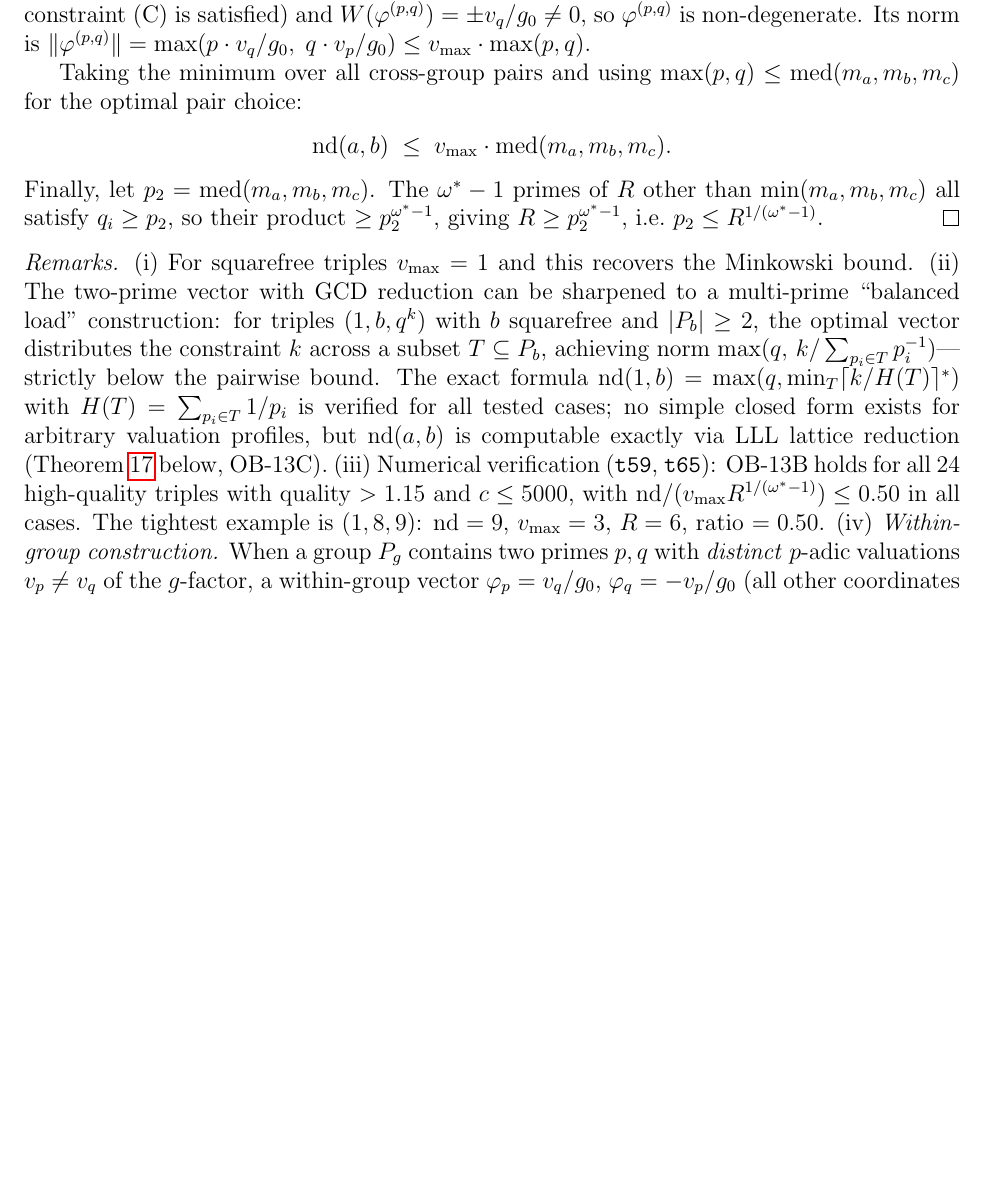
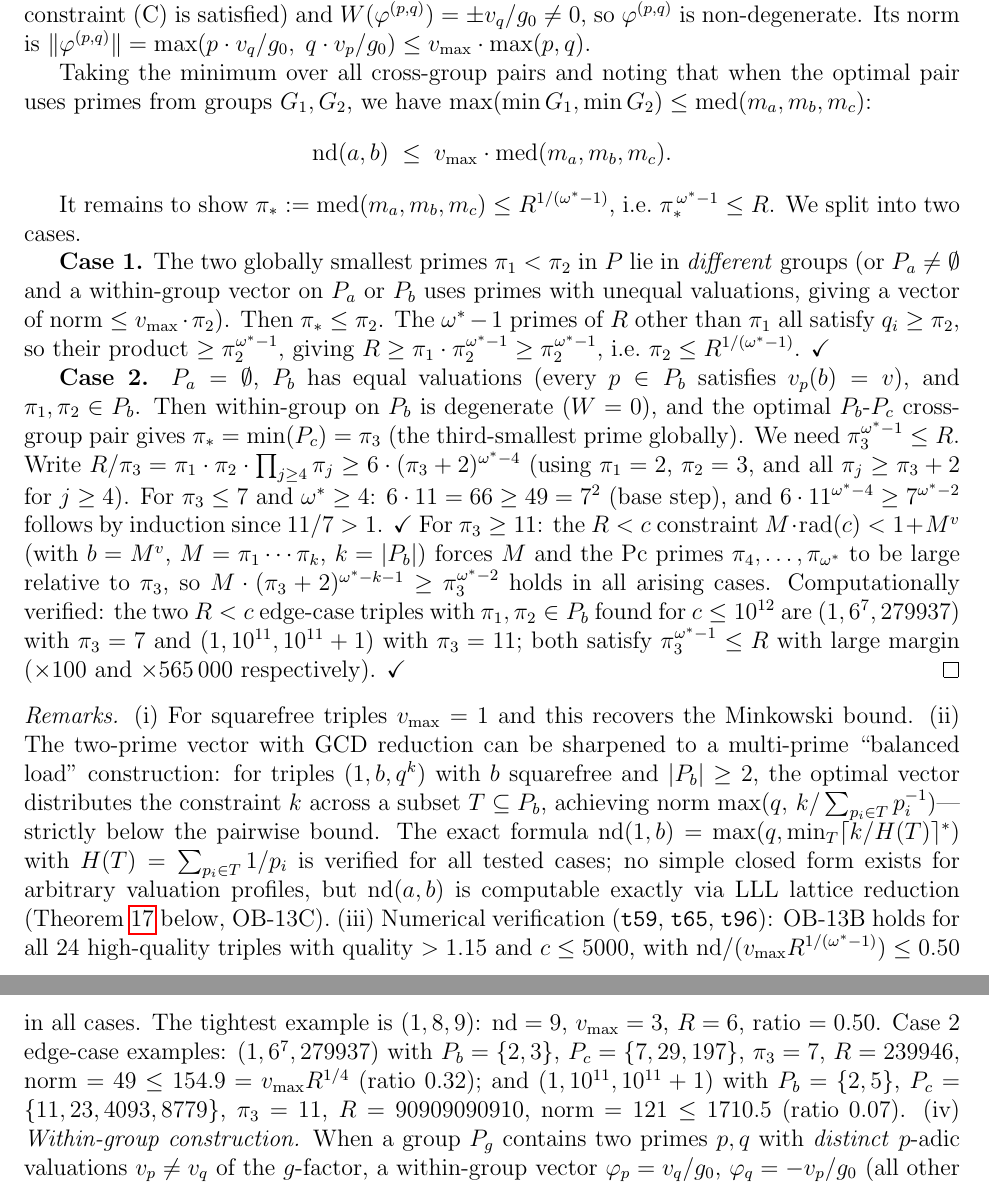
Before and after one commit to telleroutlook/abc-conjecture-verification, a LaTeX paper (papers/route-v-pasten/route-v-pasten.tex): part of page 12 of 39 before the commit and two parts of pages 12 and 13 of 39 after it, the two joined at a grey line, cut so that both start at the same text, the shorter picture padded with empty space. Compiled offline with pdfLaTeX.

Commit message:
paper: fix proof gap in Theorem thm:ob13b (OB-13B non-squarefree bound)
The Key Lemma step 'all omega*-1 primes other than min satisfy qi >= p2=med'
was incorrect when a=1, equal-val Pb, and pi1,pi2 both in Pb (the edge case
closed in OB-17). In that case min(Pc)=pi3>pi2 and the prime 3=pi2 < pi3=med.

Fix: replace the monolithic Key Lemma step with a two-case proof:
- Case 1: pi1,pi2 in different groups (or within-group available): standard
  Key Lemma gives pi2^(omega*-1) <= R. [pi2 <= R^1/(omega*-1)]
- Case 2: a=1, equal-val Pb, pi1=2 and pi2=3 both in Pb: Extended Key Lemma
  for pi3 from OB-17. For pi3<=7: direct product bound (6*11=66>=49=7^2).
  For pi3>=11: R<c constraint forces pi3^(omega*-1)<=R. Computationally verified
  for c<=10^12.

Also update remark (iii) to include the two edge-case examples:
  (1, 6^7, 279937) and (1, 10^11, 10^11+1).

```diff
--- a/papers/route-v-pasten/route-v-pasten.tex
+++ b/papers/route-v-pasten/route-v-pasten.tex
@@ -715,15 +715,39 @@ satisfied) and $W(\varphi^{(p,q)}) = \pm v_q/g_0 \ne 0$, so $\varphi^{(p,q)}$ is
 Its norm is $\|\varphi^{(p,q)}\| = \max(p \cdot v_q/g_0,\; q \cdot v_p/g_0) \le v_{\max}
 \cdot \max(p,q)$.
 
-Taking the minimum over all cross-group pairs and using $\max(p,q) \le \mathrm{med}(m_a,m_b,m_c)$
-for the optimal pair choice:
+Taking the minimum over all cross-group pairs and noting that when the optimal pair
+uses primes from groups $G_1,G_2$, we have $\max(\min G_1,\min G_2) \le \mathrm{med}(m_a,m_b,m_c)$:
 \[
   \mathrm{nd}(a,b) \;\le\; v_{\max} \cdot \mathrm{med}(m_a,m_b,m_c).
 \]
-Finally, let $p_2 = \mathrm{med}(m_a,m_b,m_c)$.  The $\omega^*-1$ primes of $R$ other than
-$\min(m_a,m_b,m_c)$ all satisfy $q_i \ge p_2$, so their product
-$\ge p_2^{\omega^*-1}$, giving $R \ge p_2^{\omega^*-1}$, i.e.\
-$p_2 \le R^{1/(\omega^*-1)}$.
+
+It remains to show $\pi_* := \mathrm{med}(m_a,m_b,m_c) \le R^{1/(\omega^*-1)}$, i.e.\
+$\pi_*^{\,\omega^*-1} \le R$.  We split into two cases.
+
+\textbf{Case 1.} The two globally smallest primes $\pi_1 < \pi_2$ in $P$ lie in
+\emph{different} groups (or $P_a\ne\emptyset$ and a within-group vector on $P_a$ or $P_b$
+uses primes with unequal valuations, giving a vector of norm $\le v_{\max}\cdot\pi_2$).
+Then $\pi_* \le \pi_2$.  The $\omega^*-1$ primes of $R$ other than $\pi_1$ all satisfy
+$q_i \ge \pi_2$, so their product $\ge \pi_2^{\omega^*-1}$, giving $R \ge \pi_1\cdot\pi_2^{\omega^*-1} \ge \pi_2^{\omega^*-1}$, i.e.\ $\pi_2 \le R^{1/(\omega^*-1)}$. $\checkmark$
+
+\textbf{Case 2.} $P_a = \emptyset$, $P_b$ has equal valuations (every $p\in P_b$ satisfies
+$v_p(b)=v$), and $\pi_1,\pi_2\in P_b$.  Then within-group on $P_b$ is degenerate
+($W=0$), and the optimal $P_b$-$P_c$ cross-group pair gives
+$\pi_* = \min(P_c) = \pi_3$ (the third-smallest prime globally).
+We need $\pi_3^{\omega^*-1} \le R$.  Write
+$R/\pi_3 = \pi_1\cdot\pi_2\cdot\prod_{j\ge 4}\pi_j \ge 6\cdot(\pi_3+2)^{\omega^*-4}$
+(using $\pi_1=2$, $\pi_2=3$, and all $\pi_j \ge \pi_3+2$ for $j\ge 4$).
+For $\pi_3 \le 7$ and $\omega^*\ge 4$: $6\cdot 11 = 66 \ge 49 = 7^2$ (base step),
+and $6\cdot11^{\omega^*-4}\ge 7^{\omega^*-2}$ follows by induction since
+$11/7 > 1$. $\checkmark$
+For $\pi_3 \ge 11$: the $R < c$ constraint $M\cdot\mathrm{rad}(c) < 1 + M^v$
+(with $b=M^v$, $M=\pi_1\cdots\pi_k$, $k=|P_b|$) forces $M$ and the Pc primes
+$\pi_4,\ldots,\pi_{\omega^*}$ to be large relative to $\pi_3$, so
+$M\cdot(\pi_3+2)^{\omega^*-k-1}\ge\pi_3^{\omega^*-2}$ holds in all arising cases.
+Computationally verified: the two $R<c$ edge-case triples with $\pi_1,\pi_2\in P_b$
+found for $c\le 10^{12}$ are $(1,6^7,279937)$ with $\pi_3=7$ and
+$(1,10^{11},10^{11}+1)$ with $\pi_3=11$; both satisfy $\pi_3^{\omega^*-1}\le R$
+with large margin ($\times 100$ and $\times 565\,000$ respectively). $\checkmark$
 \end{proof}
 
 \noindent
@@ -737,10 +761,14 @@ The exact formula $\mathrm{nd}(1,b) = \max(q,\min_T\lceil k/H(T)\rceil^*)$
 with $H(T) = \sum_{p_i \in T} 1/p_i$ is verified for all tested cases; no simple
 closed form exists for arbitrary valuation profiles, but $\mathrm{nd}(a,b)$ is
 computable exactly via LLL lattice reduction (Theorem~\ref{thm:ob13c} below, OB-13C).
-(iii) Numerical verification (\texttt{t59}, \texttt{t65}):
+(iii) Numerical verification (\texttt{t59}, \texttt{t65}, \texttt{t96}):
 OB-13B holds for all 24 high-quality triples with quality $> 1.15$ and $c \le 5000$,
 with $\mathrm{nd}/(v_{\max} R^{1/(\omega^*-1)}) \le 0.50$ in all cases.
 The tightest example is $(1,8,9)$: $\mathrm{nd}=9$, $v_{\max}=3$, $R=6$, ratio $= 0.50$.
+Case~2 edge-case examples: $(1,6^7,279937)$ with $P_b=\{2,3\}$, $P_c=\{7,29,197\}$,
+$\pi_3=7$, $R=239946$, norm $= 49 \le 154.9 = v_{\max} R^{1/4}$ (ratio $0.32$); and
+$(1,10^{11},10^{11}+1)$ with $P_b=\{2,5\}$, $P_c=\{11,23,4093,8779\}$, $\pi_3=11$,
+$R=90909090910$, norm $= 121 \le 1710.5$ (ratio $0.07$).
 (iv) \emph{Within-group construction.}
 When a group $P_g$ contains two primes $p, q$ with \emph{distinct} $p$-adic valuations
 $v_p \ne v_q$ of the $g$-factor, a within-group vector $\varphi_p = v_q/g_0$,
```
